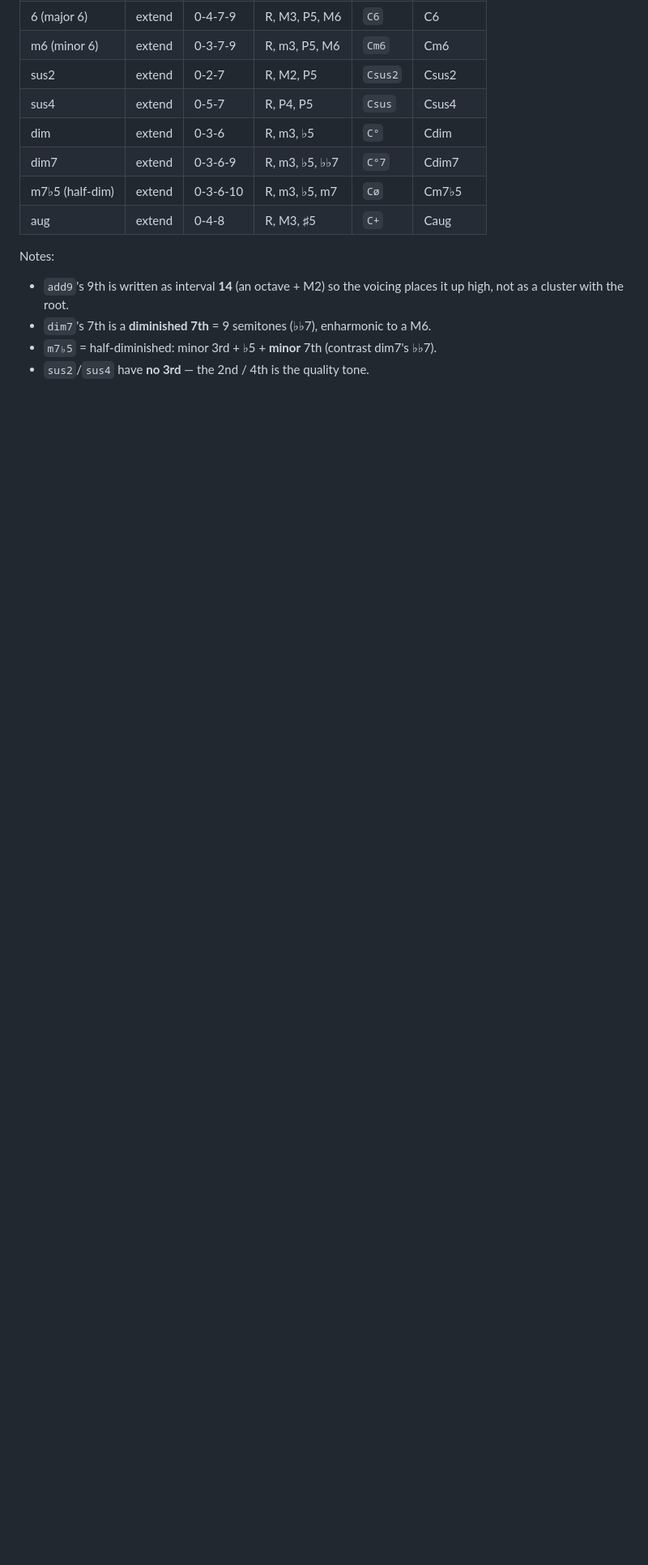
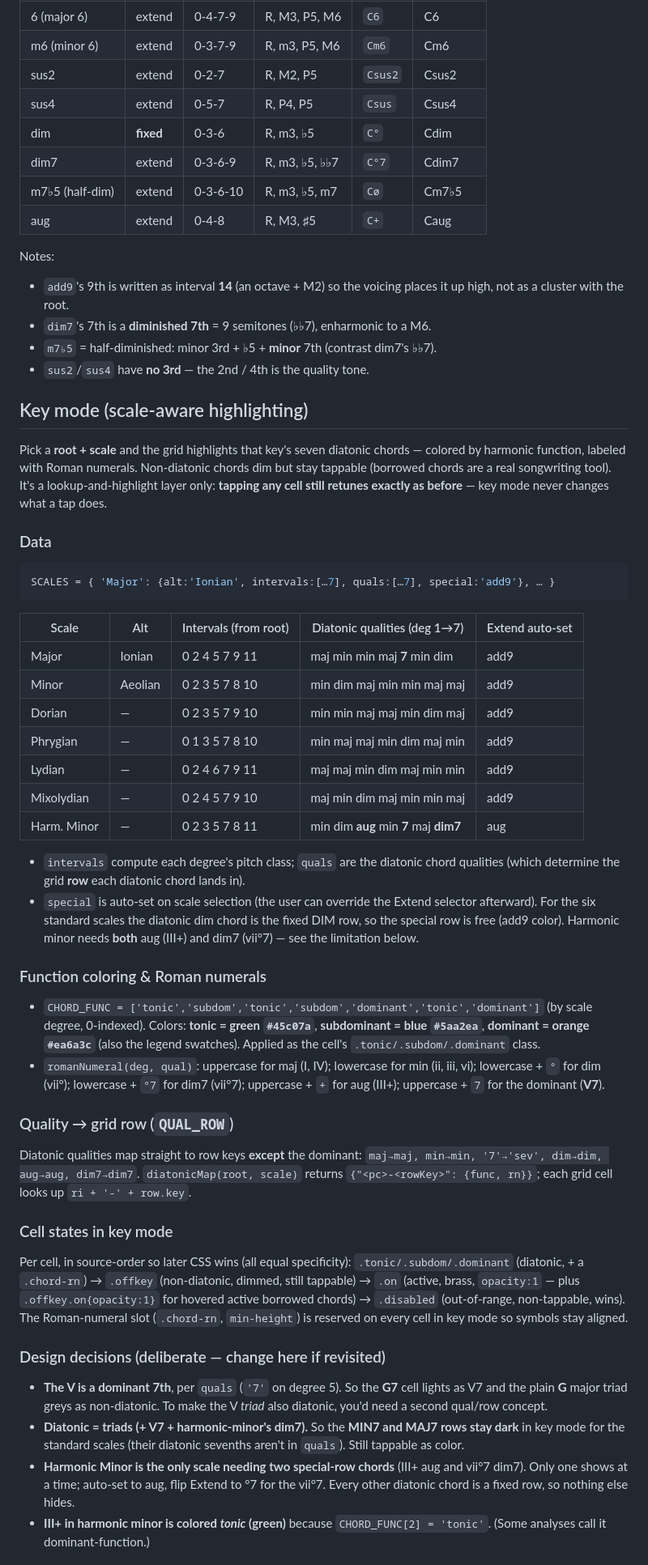
Before and after one commit to fxcircus/boss-vg800-midi-control-from-browser, a Markdown page: chords-theory.md, the part around one of its changes. Shown at 81% size. GitHub-like rendering; blank space fills up the shorter version.

Commit message:
docs(chords-theory): document Key mode + dim fixed row
- DIM is now a fixed row (removed from Extend); §2/§4 updated.
- New "Key mode" section: the 7 scales table, function coloring + Roman
  numerals, QUAL_ROW row mapping ('7'→'sev'), cell-state layering, the
  deliberate design decisions (V-as-dom7, triad-based diatonic set,
  harmonic-minor's aug/dim7 one-at-a-time, III+ colored tonic), how to
  add a scale, and the verification (588 diatonic chords checked).
- §1 code map updated with the key-mode data/helpers/CSS.

Co-Authored-By: Claude Opus 4.8 (1M context) <noreply@anthropic.com>
Claude-Session: https://claude.ai/code/session_01AMLZcWixWZSEKhWq5XeaCJ

````diff
--- a/chords-theory.md
+++ b/chords-theory.md
@@ -75,7 +77,7 @@ visible) or extend (special row via the Extend selector).
 | m6 (minor 6) | extend | 0‑3‑7‑9 | R, m3, P5, M6 | `Cm6` | Cm6 |
 | sus2 | extend | 0‑2‑7 | R, M2, P5 | `Csus2` | Csus2 |
 | sus4 | extend | 0‑5‑7 | R, P4, P5 | `Csus` | Csus4 |
-| dim | extend | 0‑3‑6 | R, m3, ♭5 | `C°` | Cdim |
+| dim | **fixed** | 0‑3‑6 | R, m3, ♭5 | `C°` | Cdim |
 | dim7 | extend | 0‑3‑6‑9 | R, m3, ♭5, ♭♭7 | `C°7` | Cdim7 |
 | m7♭5 (half‑dim) | extend | 0‑3‑6‑10 | R, m3, ♭5, m7 | `Cø` | Cm7♭5 |
 | aug | extend | 0‑4‑8 | R, M3, ♯5 | `C+` | Caug |
@@ -86,3 +88,75 @@ Notes:
 - `dim7`'s 7th is a **diminished 7th** = 9 semitones (♭♭7), enharmonic to a M6.
 - `m7♭5` = half-diminished: minor 3rd + ♭5 + **minor** 7th (contrast dim7's ♭♭7).
 - `sus2`/`sus4` have **no 3rd** — the 2nd / 4th is the quality tone.
+
+## Key mode (scale-aware highlighting)
+
+Pick a **root + scale** and the grid highlights that key's seven diatonic chords
+— colored by harmonic function, labeled with Roman numerals. Non-diatonic chords
+dim but stay tappable (borrowed chords are a real songwriting tool). It's a
+lookup-and-highlight layer only: **tapping any cell still retunes exactly as
+before** — key mode never changes what a tap does.
+
+### Data
+
+```js
+SCALES = { 'Major': {alt:'Ionian', intervals:[…7], quals:[…7], special:'add9'}, … }
+```
+
+| Scale | Alt | Intervals (from root) | Diatonic qualities (deg 1→7) | Extend auto-set |
+|---|---|---|---|---|
+| Major | Ionian | 0 2 4 5 7 9 11 | maj min min maj **7** min dim | add9 |
+| Minor | Aeolian | 0 2 3 5 7 8 10 | min dim maj min min maj maj | add9 |
+| Dorian | — | 0 2 3 5 7 9 10 | min min maj maj min dim maj | add9 |
+| Phrygian | — | 0 1 3 5 7 8 10 | min maj maj min dim maj min | add9 |
+| Lydian | — | 0 2 4 6 7 9 11 | maj maj min dim maj min min | add9 |
+| Mixolydian | — | 0 2 4 5 7 9 10 | maj min dim maj min min maj | add9 |
+| Harm. Minor | — | 0 2 3 5 7 8 11 | min dim **aug** min **7** maj **dim7** | aug |
+
+- `intervals` compute each degree's pitch class; `quals` are the diatonic chord
+  qualities (which determine the grid **row** each diatonic chord lands in).
+- `special` is auto-set on scale selection (the user can override the Extend
+  selector afterward). For the six standard scales the diatonic dim chord is the
+  fixed DIM row, so the special row is free (add9 color). Harmonic minor needs
+  **both** aug (III+) and dim7 (vii°7) — see the limitation below.
+
+### Function coloring & Roman numerals
+
+- `CHORD_FUNC = ['tonic','subdom','tonic','subdom','dominant','tonic','dominant']`
+  (by scale degree, 0-indexed). Colors: **tonic = green `#45c07a`**,
+  **subdominant = blue `#5aa2ea`**, **dominant = orange `#ea6a3c`** (also the
+  legend swatches). Applied as the cell's `.tonic/.subdom/.dominant` class.
+- `romanNumeral(deg, qual)`: uppercase for maj (I, IV); lowercase for min (ii,
+  iii, vi); lowercase + `°` for dim (vii°); lowercase + `°7` for dim7 (vii°7);
+  uppercase + `+` for aug (III+); uppercase + `7` for the dominant (**V7**).
+
+### Quality → grid row (`QUAL_ROW`)
+
+Diatonic qualities map straight to row keys **except** the dominant:
+`maj→maj, min→min, '7'→'sev', dim→dim, aug→aug, dim7→dim7`. `diatonicMap(root,
+scale)` returns `{"<pc>-<rowKey>": {func, rn}}`; each grid cell looks up
+`ri + '-' + row.key`.
+
+### Cell states in key mode
+
+Per cell, in source-order so later CSS wins (all equal specificity):
+`.tonic/.subdom/.dominant` (diatonic, + a `.chord-rn`) → `.offkey` (non-diatonic,
+dimmed, still tappable) → `.on` (active, brass, `opacity:1` — plus
+`.offkey.on{opacity:1}` for hovered active borrowed chords) → `.disabled`
+(out-of-range, non-tappable, wins). The Roman-numeral slot (`.chord-rn`,
+`min-height`) is reserved on every cell in key mode so symbols stay aligned.
+
+### Design decisions (deliberate — change here if revisited)
+
+- **The V is a dominant 7th**, per `quals` (`'7'` on degree 5). So the **G7** cell
+  lights as V7 and the plain **G** major triad greys as non-diatonic. To make the
+  V *triad* also diatonic, you'd need a second qual/row concept.
+- **Diatonic = triads (+ V7 + harmonic-minor's dim7).** So the **MIN7 and MAJ7
+  rows stay dark** in key mode for the standard scales (their diatonic sevenths
+  aren't in `quals`). Still tappable as color.
+- **Harmonic Minor is the only scale needing two special-row chords** (III+ aug
+  and vii°7 dim7). Only one shows at a time; auto-set to aug, flip Extend to °7
+  for the vii°7. Every other diatonic chord is a fixed row, so nothing else hides.
+- **III+ in harmonic minor is colored *tonic* (green)** because `CHORD_FUNC[2] =
+  'tonic'`. (Some analyses call it dominant-function.)
+
````
Also changed, not shown: other parts of chords-theory.md (+20 -6 lines).
